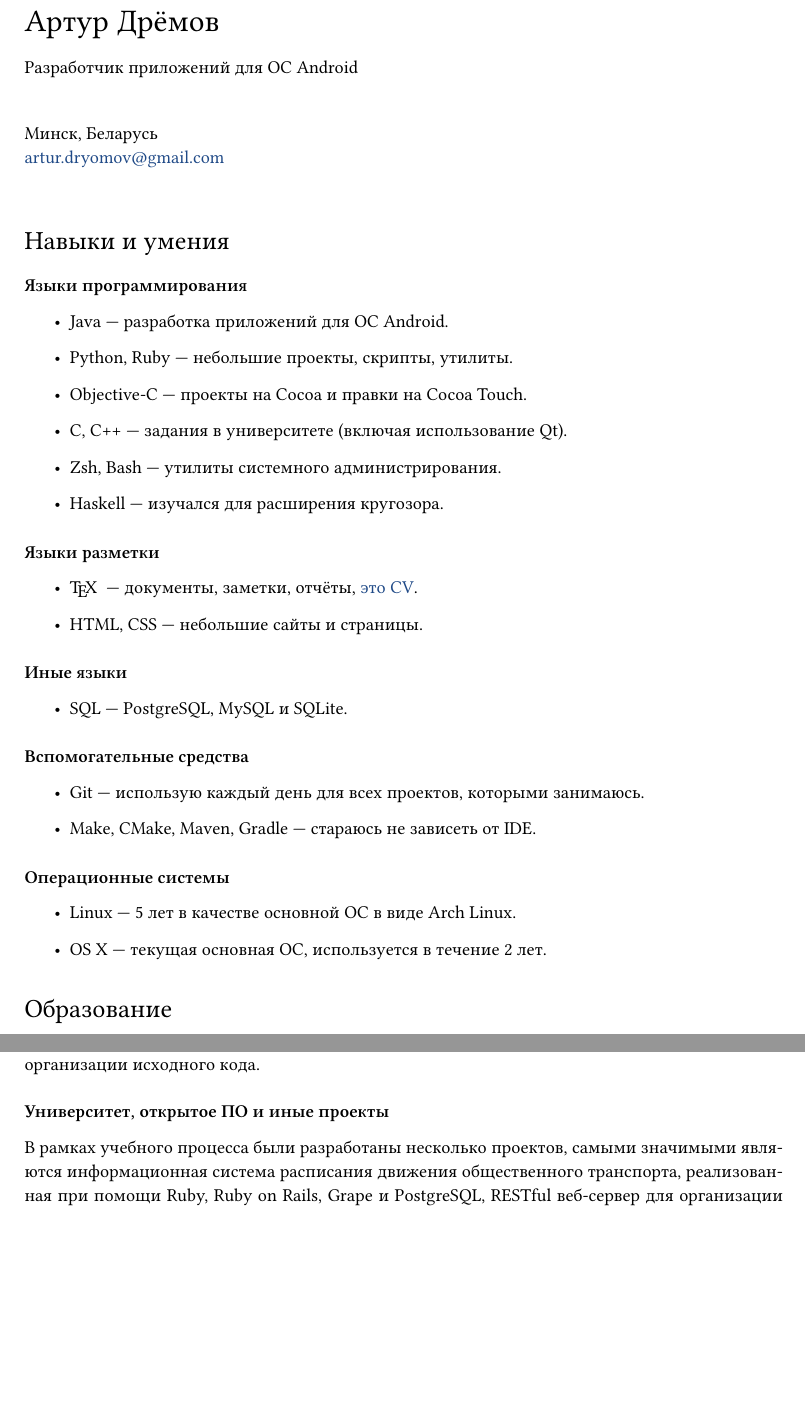
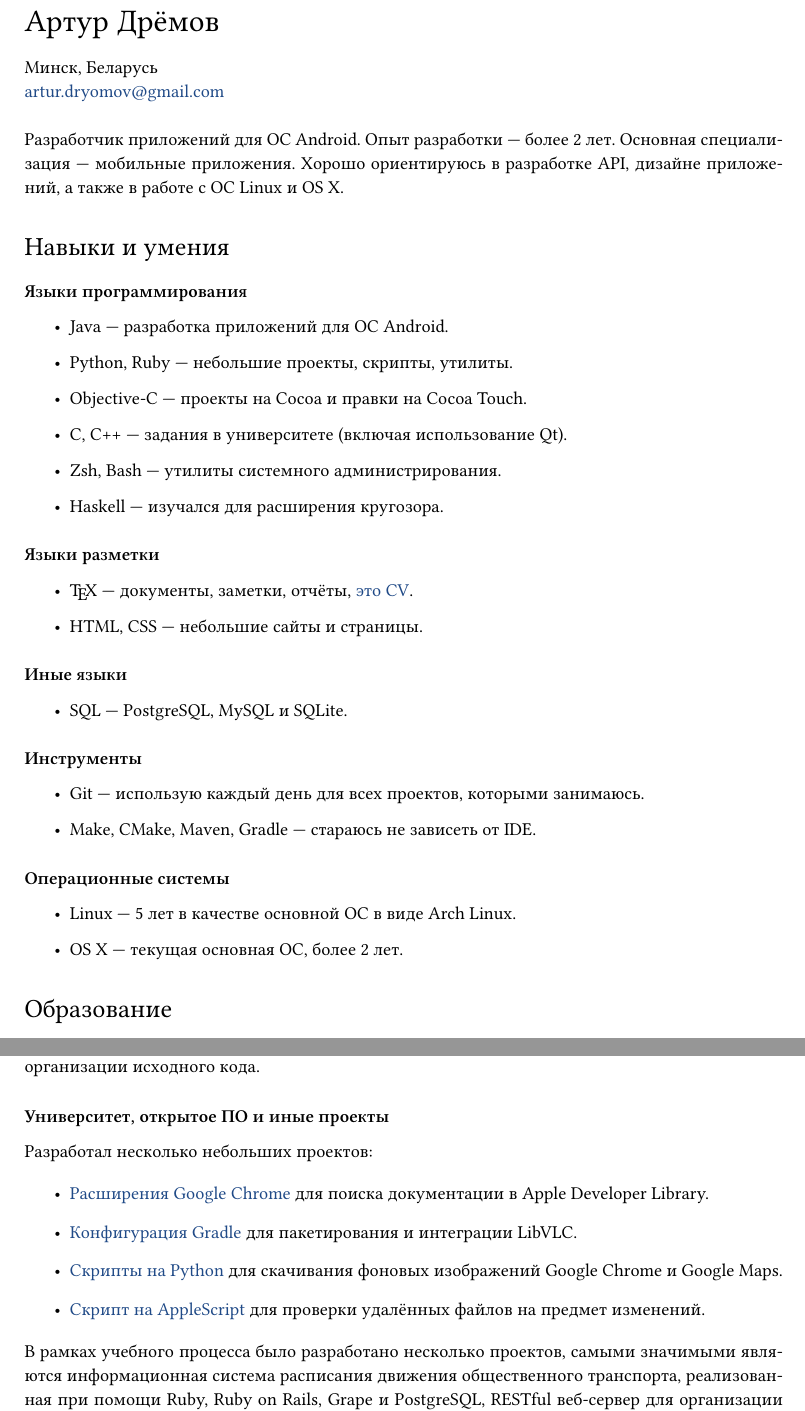
Before and after one commit to arturdryomov/cv, a LaTeX document (russian.tex): two parts of pages 1 and 2 of 3 before the commit and two parts of pages 1 and 3 of 3 after it, joined at a grey line, cut so that both start at the same text, the shorter picture padded with empty space. Compiled offline with XeLaTeX.

Commit message:
Update russian version.

```diff
--- a/russian.tex
+++ b/russian.tex
@@ -15,11 +15,12 @@
 \begin{document}
 
   {\LARGE Артур Дрёмов} \\ [1em]
-  Разработчик приложений для ОС Android \\ [1em]
-
   Минск, Беларусь \\
   \href{mailto:artur.dryomov@gmail.com}{artur.dryomov@gmail.com} \\
 
+  Разработчик приложений для ОС Android. Опыт разработки~--- более 2 лет.
+  Основная специализация~--- мобильные приложения. Хорошо ориентируюсь
+  в разработке API, дизайне приложений, а также в работе с ОС Linux и OS X.
 
   \section*{Навыки и умения}
 
@@ -45,7 +46,7 @@
 
       \begin{itemize}
 
-        \item \TeX\ ~--- документы, заметки, отчёты, \href{https://github.com/ming13/cv/}{это CV}.
+        \item \TeX~--- документы, заметки, отчёты, \href{https://github.com/ming13/cv/}{это CV}.
 
         \item HTML, CSS~--- небольшие сайты и страницы.
 
@@ -59,7 +60,7 @@
 
       \end{itemize}
 
-    \subsection*{Вспомогательные средства}
+    \subsection*{Инструменты}
 
       \begin{itemize}
 
@@ -75,7 +76,7 @@
 
         \item Linux~--- 5 лет в качестве основной ОС в виде Arch Linux.
 
-        \item OS X~--- текущая основная ОС, используется в~течение 2 лет.
+        \item OS X~--- текущая основная ОС, более 2 лет.
 
       \end{itemize}
 
@@ -143,7 +151,25 @@
 
     \subsection*{Университет, открытое ПО и иные проекты}
 
-      В рамках учебного процесса были разработаны несколько проектов,
+      Разработал несколько небольших проектов:
+
+      \begin{itemize}
+
+        \item \href{для://github.com/ming13/apple-developer-library-search-extensions}{Расширения Google Chrome}
+          для поиска документации в Apple Developer Library.
+
+        \item \href{https://github.com/ming13/libvlc-android}{Конфигурация Gradle}
+          для пакетирования и интеграции LibVLC.
+
+        \item \href{https://github.com/ming13/google-wallpaper-downloaders}{Скрипты на Python}
+          для скачивания фоновых изображений Google Chrome и Google Maps.
+
+        \item \href{https://github.com/ming13/watchdog}{Скрипт на AppleScript}
+          для проверки удалённых файлов на предмет изменений.
+
+      \end{itemize}
+
+      В рамках учебного процесса было разработано несколько проектов,
       самыми значимыми являются
       информационная система расписания движения общественного транспорта,
       реализованная при помощи Ruby, Ruby on Rails, Grape и PostgreSQL,
```
Also changed, not shown: russian.tex (28 more changed lines). Lines whose indentation alone changed are shown as unchanged.
